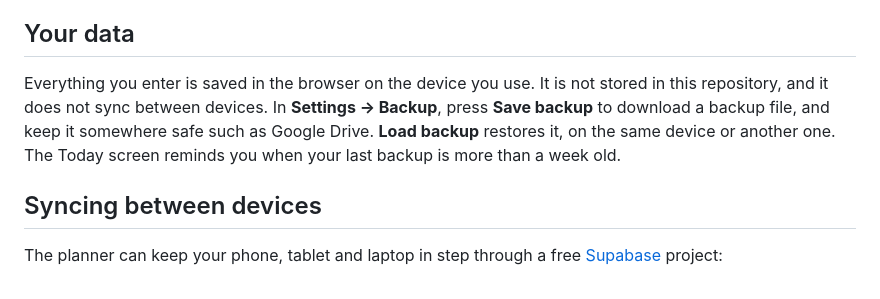
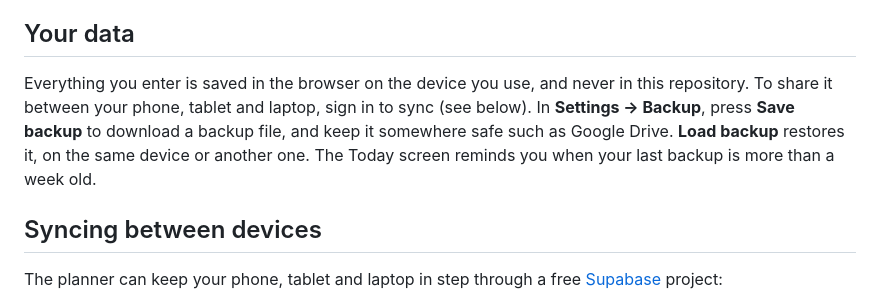
Before and after one commit to FolkCoffee/folk-coffee, a Markdown page: README.md, the part around the change. Rendered like a GitHub page.

Commit message:
README: data section mentions sync
Co-Authored-By: Claude Opus 5.5 <noreply@anthropic.com>
Claude-Session: https://claude.ai/code/session_01MS4ZmruZXVQpQZ6jrnfdAU

```diff
--- a/README.md
+++ b/README.md
@@ -21,7 +21,7 @@ On a phone or tablet, open that address and choose **Add to Home Screen** (iPhon
 
 ## Your data
 
-Everything you enter is saved in the browser on the device you use. It is not stored in this repository, and it does not sync between devices. In **Settings → Backup**, press **Save backup** to download a backup file, and keep it somewhere safe such as Google Drive. **Load backup** restores it, on the same device or another one. The Today screen reminds you when your last backup is more than a week old.
+Everything you enter is saved in the browser on the device you use, and never in this repository. To share it between your phone, tablet and laptop, sign in to sync (see below). In **Settings → Backup**, press **Save backup** to download a backup file, and keep it somewhere safe such as Google Drive. **Load backup** restores it, on the same device or another one. The Today screen reminds you when your last backup is more than a week old.
 
 ## Syncing between devices
 
```
